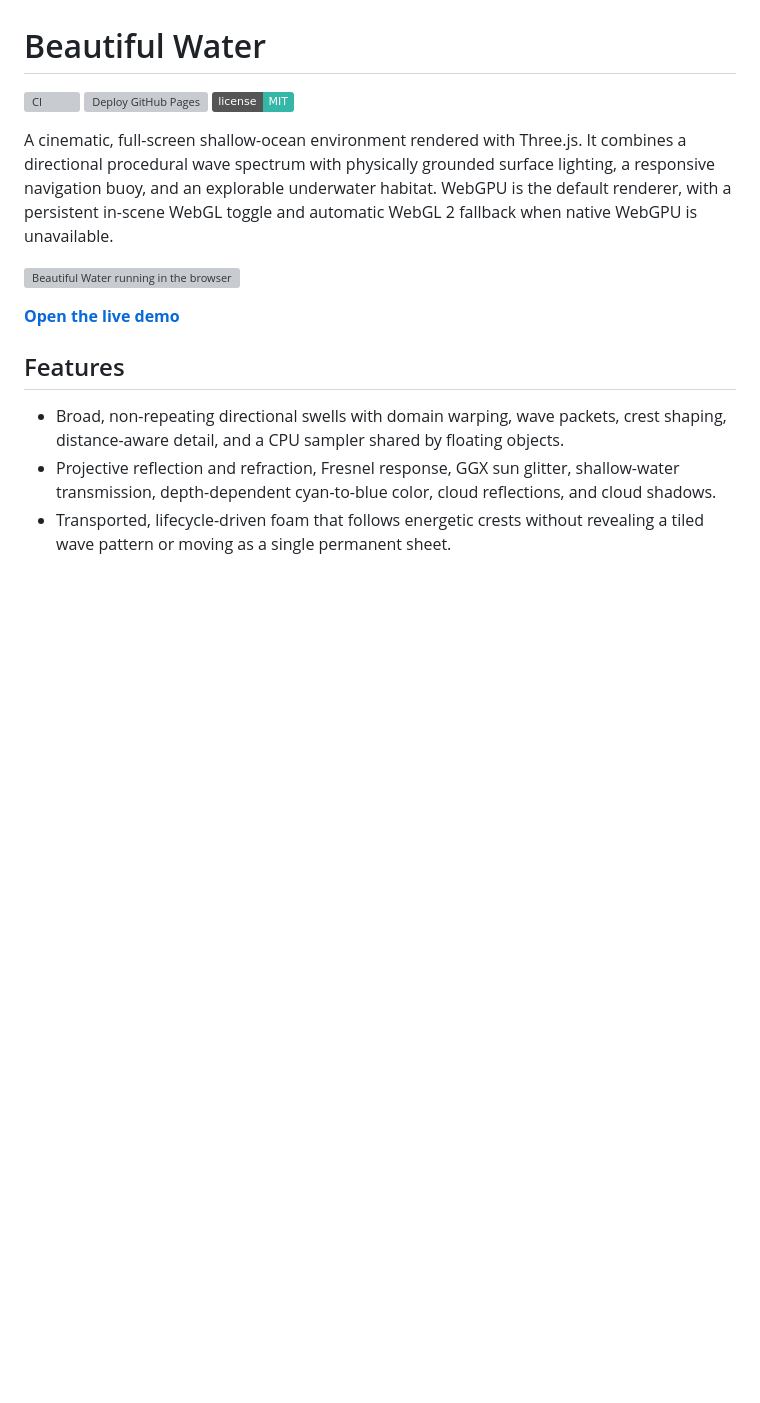
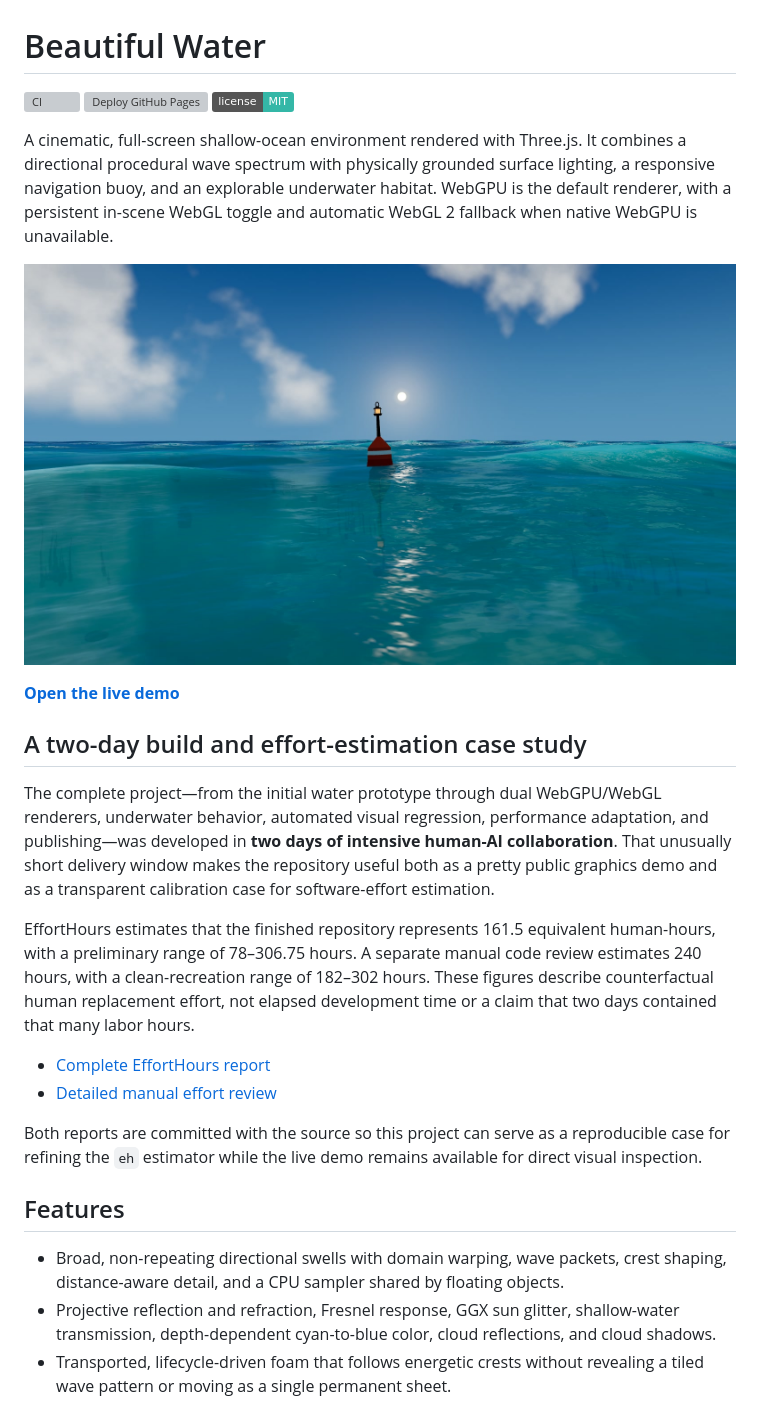
Before and after one commit to VictorZakharov/beautiful-water, a Markdown page: README.md, the part around the change. GitHub-like rendering; pictures changed too: docs/open-water.jpg (added); badges without logos; blank space fills up the shorter version; grey boxes are pictures that could not be loaded.

Commit message:
Document two-day effort case study

```diff
--- a/README.md
+++ b/README.md
@@ -9,9 +9,29 @@ directional procedural wave spectrum with physically grounded surface lighting,
 navigation buoy, and an explorable underwater habitat. WebGPU is the default renderer, with a
 persistent in-scene WebGL toggle and automatic WebGL 2 fallback when native WebGPU is unavailable.
 
-[![Beautiful Water running in the browser](docs/open-water.png)](https://victorzakharov.github.io/beautiful-water/)
+[![Beautiful Water running in the browser](docs/open-water.jpg)](https://victorzakharov.github.io/beautiful-water/)
 
 **[Open the live demo](https://victorzakharov.github.io/beautiful-water/)**
+
+## A two-day build and effort-estimation case study
+
+The complete project—from the initial water prototype through dual WebGPU/WebGL renderers,
+underwater behavior, automated visual regression, performance adaptation, and publishing—was
+developed in **two days of intensive human-AI collaboration**. That unusually short delivery
+window makes the repository useful both as a pretty public graphics demo and as a transparent
+calibration case for software-effort estimation.
+
+EffortHours estimates that the finished repository represents 161.5 equivalent human-hours,
+with a preliminary range of 78–306.75 hours. A separate manual code review estimates 240 hours,
+with a clean-recreation range of 182–302 hours. These figures describe counterfactual human
+replacement effort, not elapsed development time or a claim that two days contained that many
+labor hours.
+
+- [Complete EffortHours report](docs/effort-hours-report.md)
+- [Detailed manual effort review](docs/effort-hours-manual-review.md)
+
+Both reports are committed with the source so this project can serve as a reproducible case for
+refining the `eh` estimator while the live demo remains available for direct visual inspection.
 
 ## Features
 
```
Also changed, not shown: docs/effort-hours-manual-review.md (added, +121 -0 lines), docs/effort-hours-report.md (added, +108 -0 lines), 1 other file.
